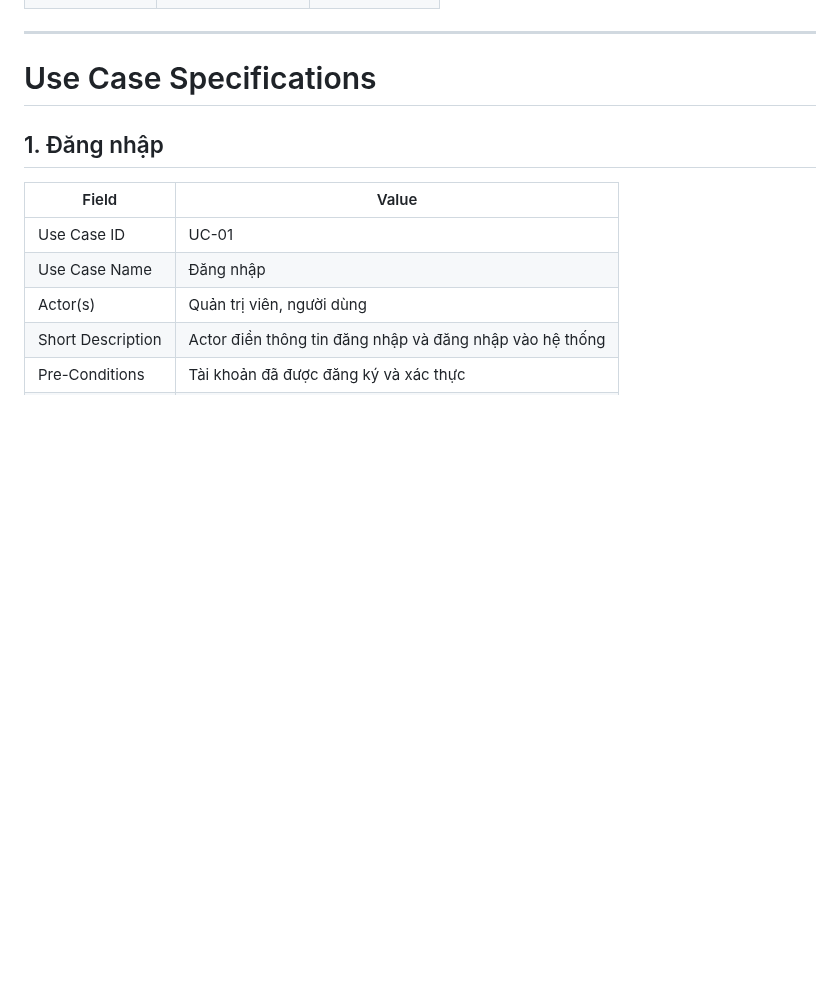
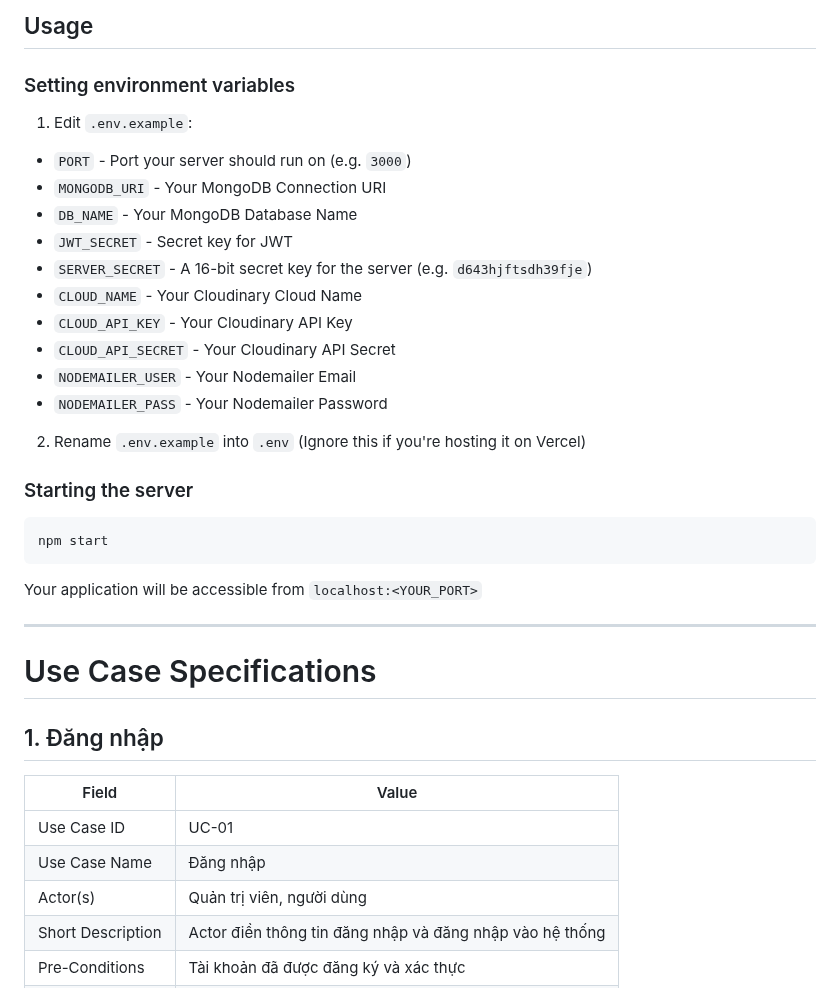
Before and after one commit to kaytervn/Realtime-Chat-App-API, a Markdown page: README.md, the part around one of its changes. Rendered like a GitHub page; blank space fills up the shorter version.

````diff
--- a/README.md
+++ b/README.md
@@ -31,3 +40,29 @@ Software Technologies & Advance Mobile Programming Courseworks
+## Usage
+
+### Setting environment variables
+
+1. Edit `.env.example`:
+
+- `PORT` - Port your server should run on (e.g. `3000`)
+- `MONGODB_URI` - Your MongoDB Connection URI
+- `DB_NAME` - Your MongoDB Database Name
+- `JWT_SECRET` - Secret key for JWT
+- `SERVER_SECRET` - A 16-bit secret key for the server (e.g. `d643hjftsdh39fje`)
+- `CLOUD_NAME` - Your Cloudinary Cloud Name
+- `CLOUD_API_KEY` - Your Cloudinary API Key
+- `CLOUD_API_SECRET` - Your Cloudinary API Secret
+- `NODEMAILER_USER` - Your Nodemailer Email
+- `NODEMAILER_PASS` - Your Nodemailer Password
+
+2. Rename `.env.example` into `.env` (Ignore this if you're hosting it on Vercel)
+
+### Starting the server
+
+```sh
+npm start
+```
+
+Your application will be accessible from `localhost:<YOUR_PORT>`
 
 ---
 
````
Also changed, not shown: other parts of README.md (+17 -8 lines).
